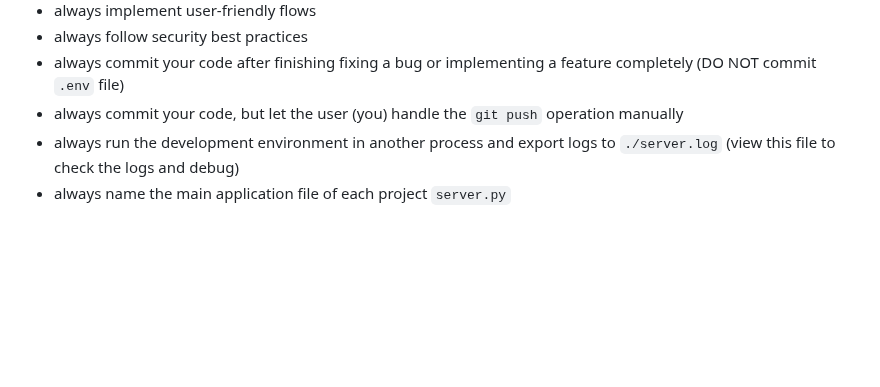
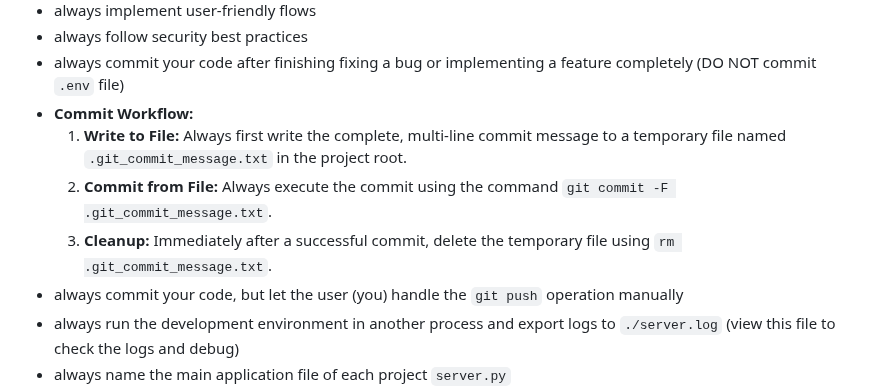
Before and after one commit to nguyenhonglich111-1001/Experimental, a Markdown page: GEMINI.md, the part around the change. Drawn GitHub-style; blank space fills up the shorter version.

Commit message:
docs: Update GEMINI.md with commit workflow instructions
This commit updates the instructions in GEMINI.md to include a new, reliable workflow for creating git commits with multi-line messages. This is to prevent future errors with the `git commit` command.

```diff
--- a/GEMINI.md
+++ b/GEMINI.md
@@ -60,6 +60,10 @@ VOYAGE_API_KEY=""
 * always implement user-friendly flows
 * always follow security best practices
 * always commit your code after finishing fixing a bug or implementing a feature completely (DO NOT commit `.env` file)
+* **Commit Workflow:**
+    1.  **Write to File:** Always first write the complete, multi-line commit message to a temporary file named `.git_commit_message.txt` in the project root.
+    2.  **Commit from File:** Always execute the commit using the command `git commit -F .git_commit_message.txt`.
+    3.  **Cleanup:** Immediately after a successful commit, delete the temporary file using `rm .git_commit_message.txt`.
 * always commit your code, but let the user (you) handle the `git push` operation manually
 * always run the development environment in another process and export logs to `./server.log` (view this file to check the logs and debug)
 * always name the main application file of each project `server.py`
```
